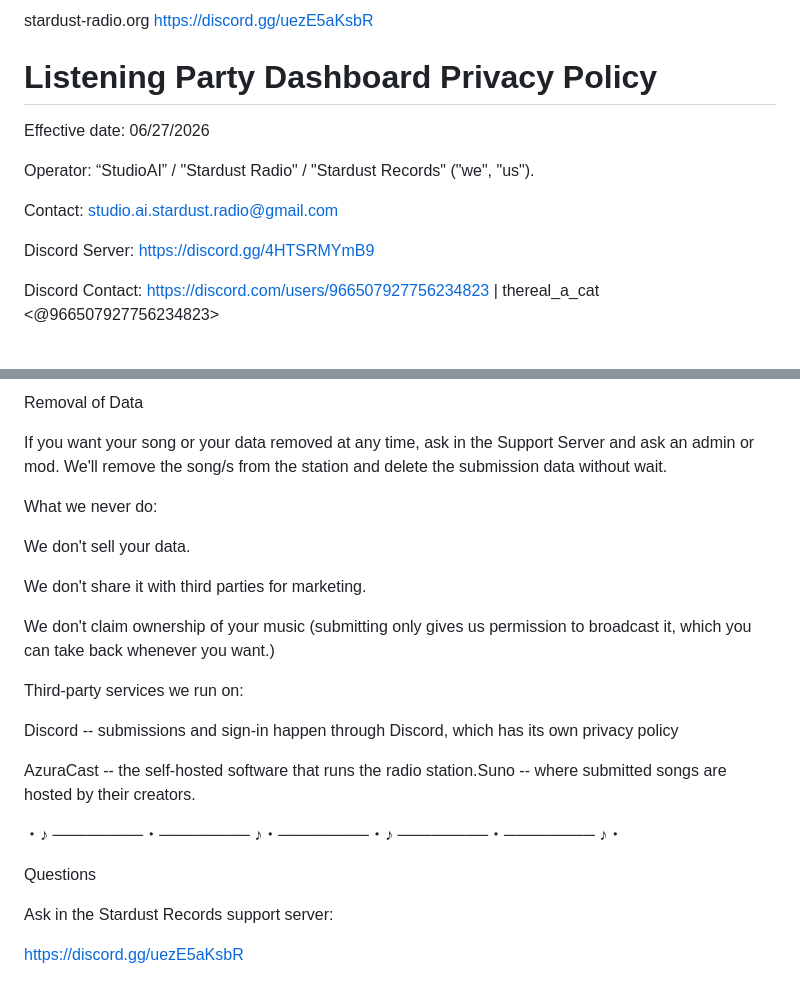
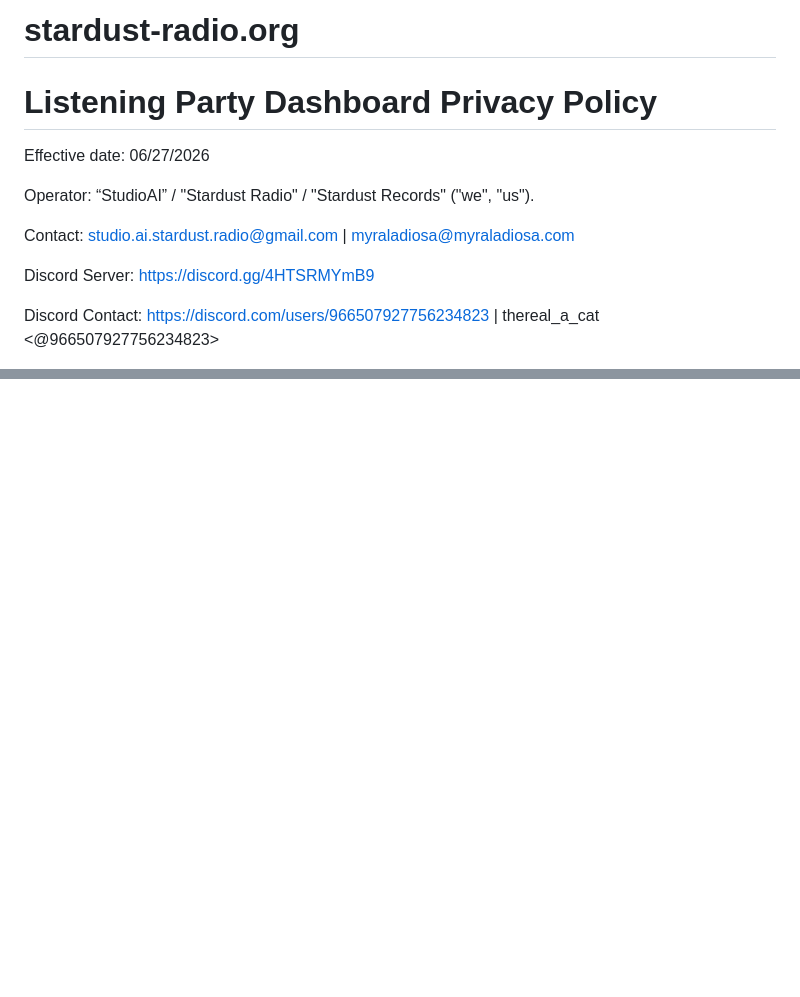
Before and after one commit to merciless-artist/stardust-radio.org, a Markdown page: Docs/RadioPrivacyPolicy.md, 2 parts joined by grey strips. Rendered like a GitHub page; blank space fills up the shorter version.

```diff
--- a/Docs/PrivacyPolicy.md
+++ b/Docs/RadioPrivacyPolicy.md
@@ -1,5 +1,5 @@
-stardust-radio.org
-https://discord.gg/uezE5aKsbR
+# stardust-radio.org
+
 
 # Listening Party Dashboard Privacy Policy
 
@@ -7,9 +7,9 @@ Effective date: 06/27/2026
 
 Operator: “StudioAI” / "Stardust Radio" / "Stardust Records" ("we", "us").
 
-Contact: studio.ai.stardust.radio@gmail.com
+Contact: studio.ai.stardust.radio@gmail.com | myraladiosa@myraladiosa.com
 
-Discord Server: https://discord.gg/4HTSRMYmB9
+Discord Server: [https://discord.gg/4HTSRMYmB9 ](https://discord.gg/uezE5aKsbR)
 
 Discord Contact: https://discord.com/users/966507927756234823 | thereal_a_cat <@966507927756234823>
 
@@ -122,30 +60,0 @@ no analytics profiles.
-Removal of Data
-
-If you want your song or your data removed at any time, ask in the Support Server and ask an admin or mod. We'll remove the song/s from the station and delete the submission data without wait.
-
-
-
-What we never do:
-
-We don't sell your data.
-
-We don't share it with third parties for marketing.
-
-We don't claim ownership of your music (submitting only gives us permission to broadcast it, which you can take back whenever you want.)
-
-
-
- Third-party services we run on:
-
-Discord -- submissions and sign-in happen through Discord, which has its own privacy policy
-
-AzuraCast -- the self-hosted software that runs the radio station.Suno -- where submitted songs are hosted by their creators.
-
-
-・♪ ────────・──────── ♪・────────・♪ ────────・──────── ♪・
-
- Questions
-
-Ask in the Stardust Records support server:
-
-https://discord.gg/uezE5aKsbR
```
Also changed, not shown: other parts of Docs/RadioPrivacyPolicy.md (+6 -67 lines).
